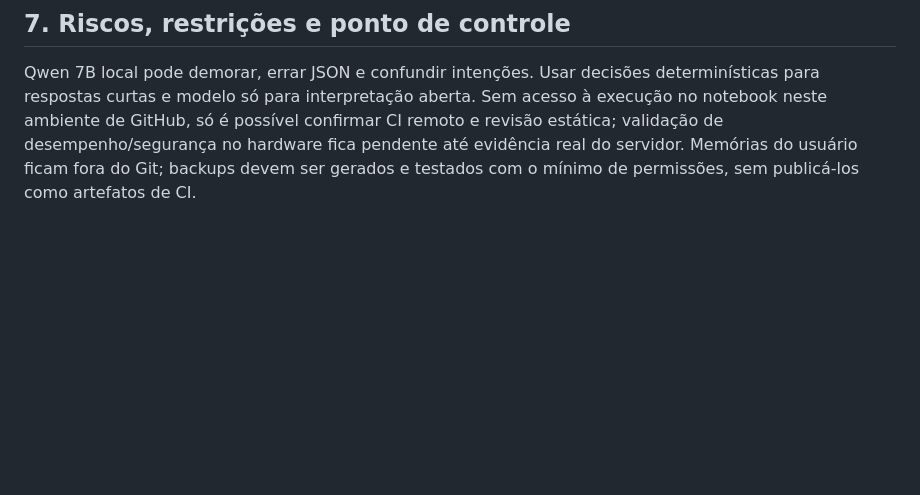
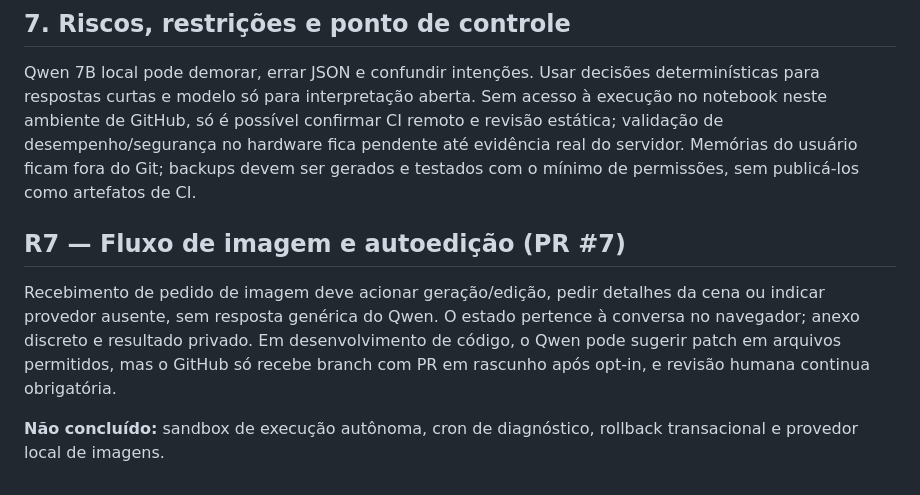
Before and after one commit to isaacwerneck/menor-assistant, a Markdown page: PLANO_REFINAMENTO.md, the part around the change. Drawn GitHub-style; blank space fills up the shorter version.

Commit message:
docs(refinement): registrar limites e aceite do incremento multimodal

```diff
--- a/PLANO_REFINAMENTO.md
+++ b/PLANO_REFINAMENTO.md
@@ -95,3 +95,14 @@ confirmar CI remoto e revisão estática; validação de desempenho/segurança
 no hardware fica pendente até evidência real do servidor.
 Memórias do usuário ficam fora do Git; backups devem ser gerados e testados
 com o mínimo de permissões, sem publicá-los como artefatos de CI.
+
+## R7 — Fluxo de imagem e autoedição (PR #7)
+
+Recebimento de pedido de imagem deve acionar geração/edição, pedir detalhes da cena
+ou indicar provedor ausente, sem resposta genérica do Qwen. O estado pertence à conversa
+no navegador; anexo discreto e resultado privado. Em desenvolvimento de código,
+o Qwen pode sugerir patch em arquivos permitidos, mas o GitHub só recebe branch
+com PR em rascunho após opt-in, e revisão humana continua obrigatória.
+
+**Não concluído:** sandbox de execução autônoma, cron de diagnóstico,
+rollback transacional e provedor local de imagens.
```
